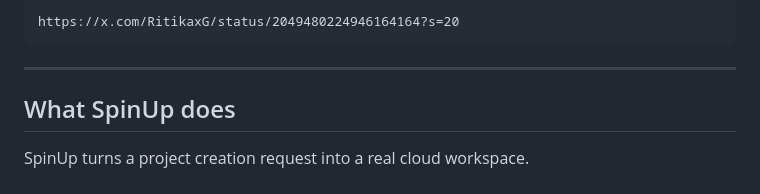
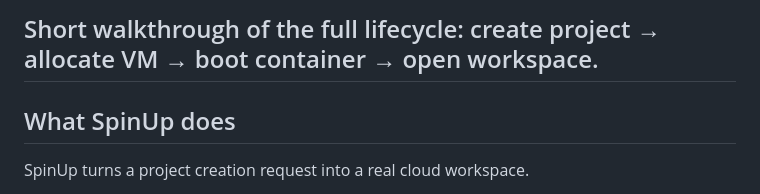
Before and after one commit to RitikaxG/SpinUp, a Markdown page: README.md, the part around one of its changes. Drawn GitHub-style.

````diff
--- a/README.md
+++ b/README.md
@@ -14,8 +14,6 @@ X demo post:
 
-```text
-https://x.com/RitikaxG/status/2049480224946164164?s=20
-```
-
+Short walkthrough of the full lifecycle:
+create project → allocate VM → boot container → open workspace.
 ---
 
 ## What SpinUp does
````
Also changed, not shown: other parts of README.md (+1 -1 lines).
